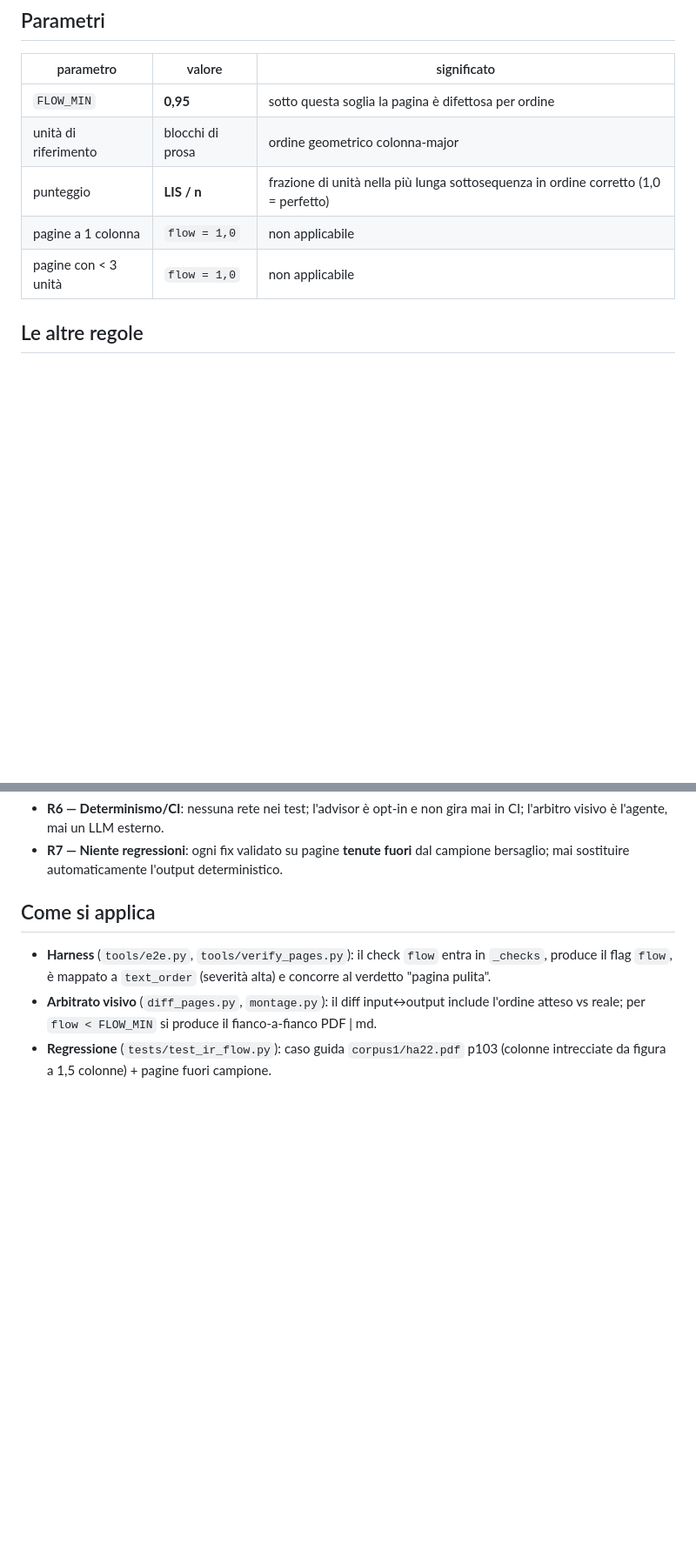
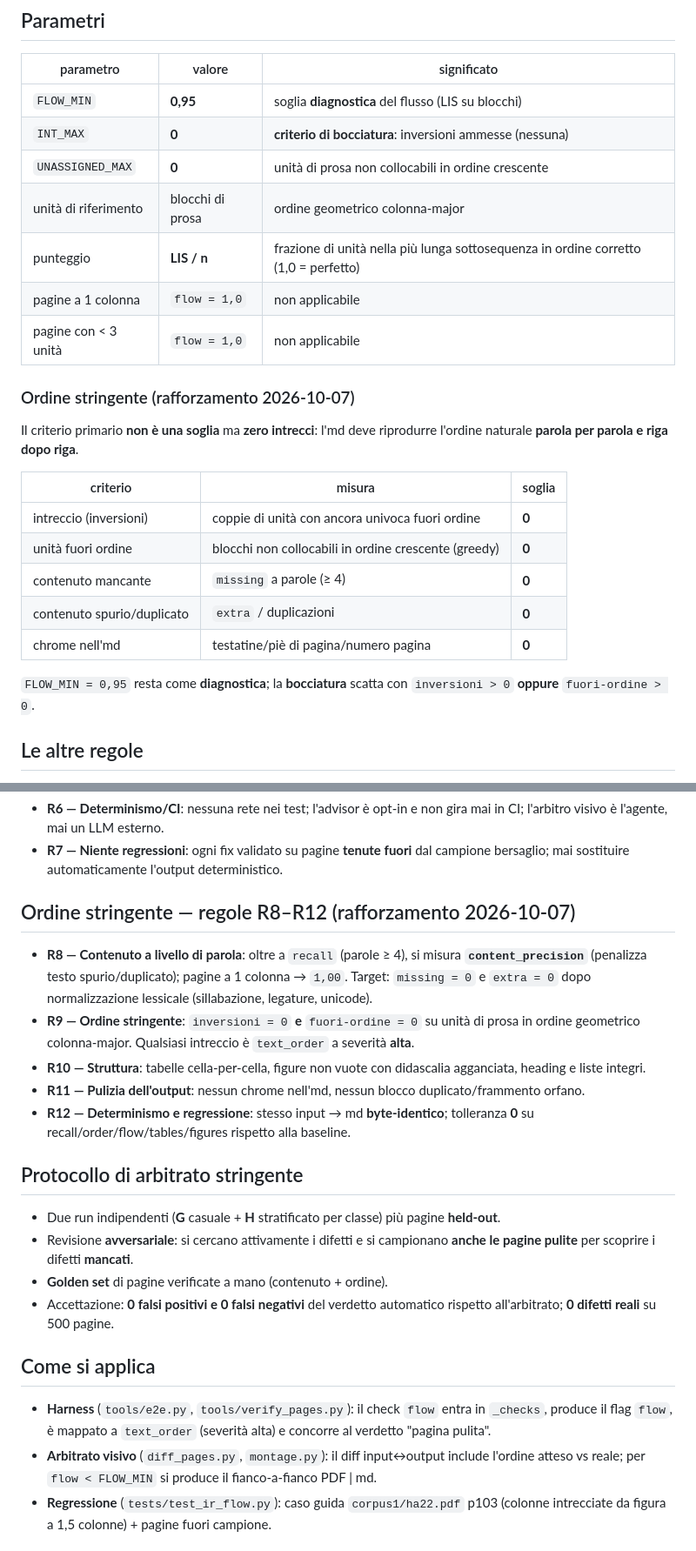
Before and after one commit to vigliafg/noesis-pdf-reader-lite, a Markdown page: REGOLE-TEST.md, 2 parts joined by grey strips. Shown at 87% size. Drawn GitHub-style; blank space fills up the shorter version.

Commit message:
docs(regole): ordine stringente (intreccio=0) + R8-R12 + protocollo stringente
FLOW_MIN=0,95 declassato a diagnostica; criterio di bocciatura = inversioni>0 o
fuori-ordine>0. Aggiunte R8 (contenuto a parole + precision), R9 (ordine
stringente), R10 (struttura), R11 (pulizia), R12 (determinismo/regressione) e il
protocollo di arbitrato avversariale (0 FP/0 FN, 0 difetti reali su 500 pagine).

```diff
--- a/REGOLE-TEST.md
+++ b/REGOLE-TEST.md
@@ -28,11 +28,29 @@ Conseguenze operative:
 
 | parametro | valore | significato |
 |---|---|---|
-| `FLOW_MIN` | **0,95** | sotto questa soglia la pagina è difettosa per ordine |
+| `FLOW_MIN` | **0,95** | soglia **diagnostica** del flusso (LIS su blocchi) |
+| `INT_MAX` | **0** | **criterio di bocciatura**: inversioni ammesse (nessuna) |
+| `UNASSIGNED_MAX` | **0** | unità di prosa non collocabili in ordine crescente |
 | unità di riferimento | blocchi di prosa | ordine geometrico colonna-major |
 | punteggio | **LIS / n** | frazione di unità nella più lunga sottosequenza in ordine corretto (1,0 = perfetto) |
 | pagine a 1 colonna | `flow = 1,0` | non applicabile |
 | pagine con < 3 unità | `flow = 1,0` | non applicabile |
+
+### Ordine stringente (rafforzamento 2026-10-07)
+
+Il criterio primario **non è una soglia** ma **zero intrecci**: l'md deve
+riprodurre l'ordine naturale **parola per parola e riga dopo riga**.
+
+| criterio | misura | soglia |
+|---|---|---|
+| intreccio (inversioni) | coppie di unità con ancora univoca fuori ordine | **0** |
+| unità fuori ordine | blocchi non collocabili in ordine crescente (greedy) | **0** |
+| contenuto mancante | `missing` a parole (≥ 4) | **0** |
+| contenuto spurio/duplicato | `extra` / duplicazioni | **0** |
+| chrome nell'md | testatine/piè di pagina/numero pagina | **0** |
+
+`FLOW_MIN = 0,95` resta come **diagnostica**; la **bocciatura** scatta con
+`inversioni > 0` **oppure** `fuori-ordine > 0`.
 
 ## Le altre regole
 
@@ -48,6 +66,32 @@ Conseguenze operative:
 - **R7 — Niente regressioni**: ogni fix validato su pagine **tenute fuori**
   dal campione bersaglio; mai sostituire automaticamente l'output
   deterministico.
+
+## Ordine stringente — regole R8–R12 (rafforzamento 2026-10-07)
+
+- **R8 — Contenuto a livello di parola**: oltre a `recall` (parole ≥ 4), si
+  misura **`content_precision`** (penalizza testo spurio/duplicato); pagine a 1
+  colonna → `1,00`. Target: `missing = 0` e `extra = 0` dopo normalizzazione
+  lessicale (sillabazione, legature, unicode).
+- **R9 — Ordine stringente**: `inversioni = 0` **e** `fuori-ordine = 0` su
+  unità di prosa in ordine geometrico colonna-major. Qualsiasi intreccio è
+  `text_order` a severità **alta**.
+- **R10 — Struttura**: tabelle cella-per-cella, figure non vuote con didascalia
+  agganciata, heading e liste integri.
+- **R11 — Pulizia dell'output**: nessun chrome nell'md, nessun blocco
+  duplicato/frammento orfano.
+- **R12 — Determinismo e regressione**: stesso input → md **byte-identico**;
+  tolleranza **0** su recall/order/flow/tables/figures rispetto alla baseline.
+
+## Protocollo di arbitrato stringente
+
+- Due run indipendenti (**G** casuale + **H** stratificato per classe) più
+  pagine **held-out**.
+- Revisione **avversariale**: si cercano attivamente i difetti e si campionano
+  **anche le pagine pulite** per scoprire i difetti **mancati**.
+- **Golden set** di pagine verificate a mano (contenuto + ordine).
+- Accettazione: **0 falsi positivi e 0 falsi negativi** del verdetto automatico
+  rispetto all'arbitrato; **0 difetti reali** su 500 pagine.
 
 ## Come si applica
 
```
